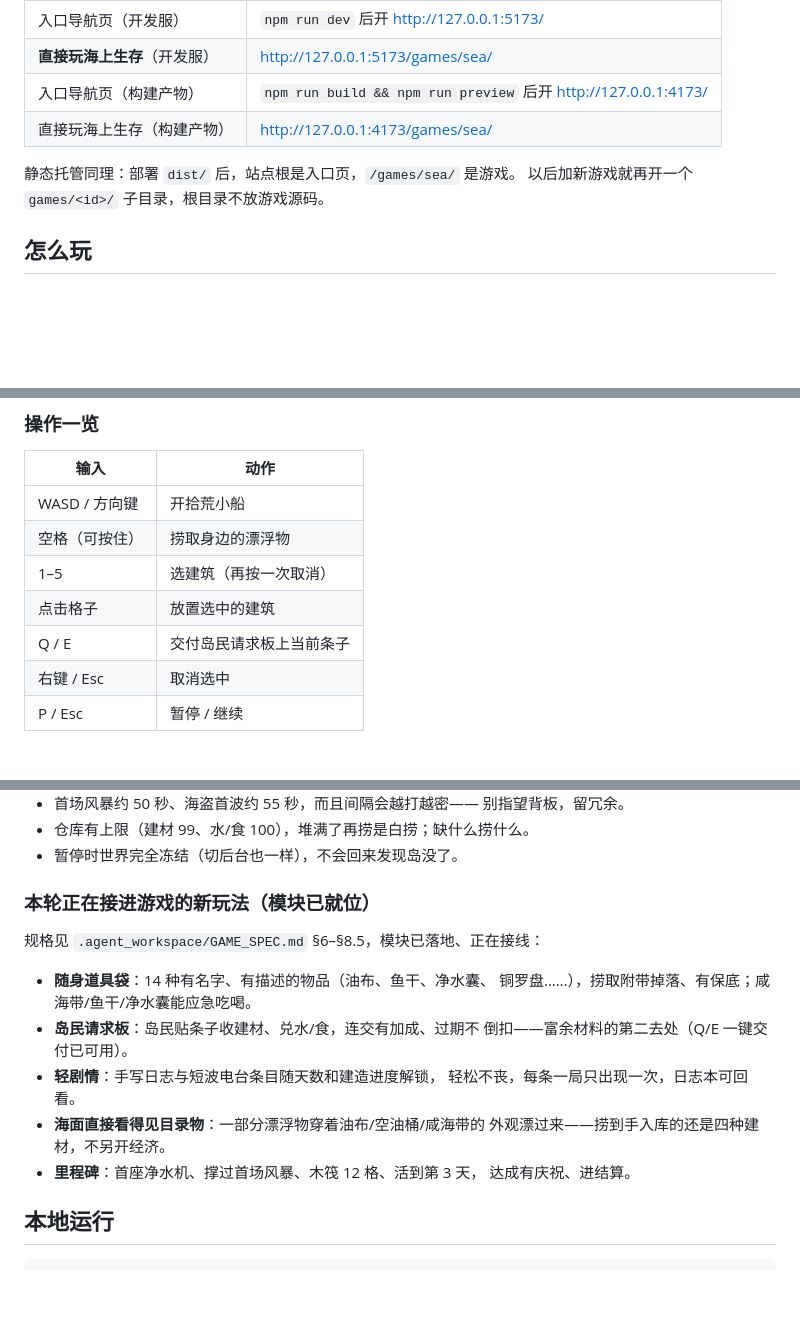
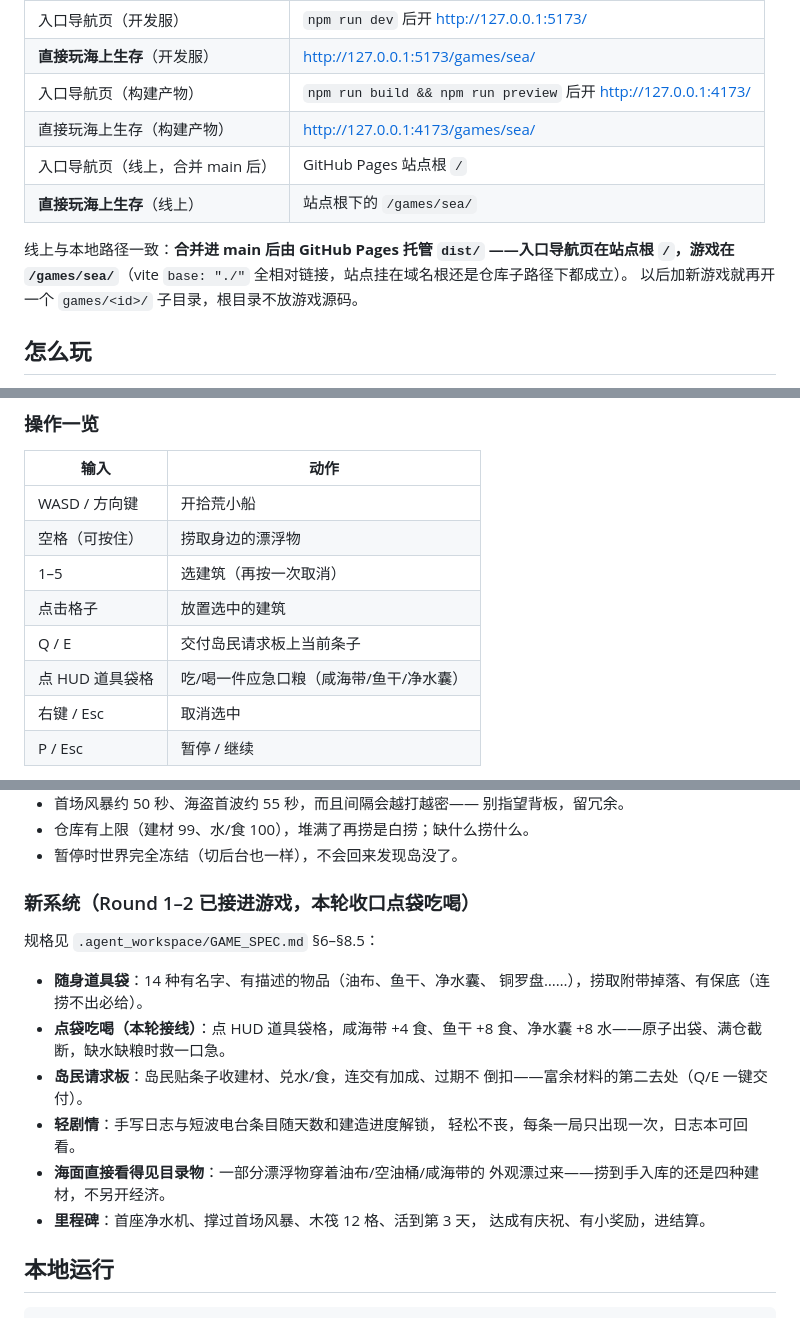
Before and after one commit to 9997433-bit/FKSHJ, a Markdown page: README.md, 3 parts joined by grey strips. Drawn GitHub-style; blank space fills up the shorter version.

Commit message:
docs: 规格与 README 写清点袋吃喝与合 main 后 Pages 地址（入口 /，游戏 /games/sea/），验收改旧 17 测
Co-authored-by: 9997433-bit <9997433-bit@users.noreply.github.com>

```diff
--- a/README.md
+++ b/README.md
@@ -17,8 +17,12 @@
 | **直接玩海上生存**（开发服） | http://127.0.0.1:5173/games/sea/ |
 | 入口导航页（构建产物） | `npm run build && npm run preview` 后开 http://127.0.0.1:4173/ |
 | 直接玩海上生存（构建产物） | http://127.0.0.1:4173/games/sea/ |
+| 入口导航页（线上，合并 main 后） | GitHub Pages 站点根 `/` |
+| **直接玩海上生存**（线上） | 站点根下的 `/games/sea/` |
 
-静态托管同理：部署 `dist/` 后，站点根是入口页，`/games/sea/` 是游戏。
+线上与本地路径一致：**合并进 main 后由 GitHub Pages 托管 `dist/`
+——入口导航页在站点根 `/`，游戏在 `/games/sea/`**（vite `base: "./"`
+全相对链接，站点挂在域名根还是仓库子路径下都成立）。
 以后加新游戏就再开一个 `games/<id>/` 子目录，根目录不放游戏源码。
 
 ## 怎么玩
@@ -49,6 +53,7 @@
 | 1–5 | 选建筑（再按一次取消） |
 | 点击格子 | 放置选中的建筑 |
 | Q / E | 交付岛民请求板上当前条子 |
+| 点 HUD 道具袋格 | 吃/喝一件应急口粮（咸海带/鱼干/净水囊） |
 | 右键 / Esc | 取消选中 |
 | P / Esc | 暂停 / 继续 |
 
@@ -74,20 +79,22 @@
 - 仓库有上限（建材 99、水/食 100），堆满了再捞是白捞；缺什么捞什么。
 - 暂停时世界完全冻结（切后台也一样），不会回来发现岛没了。
 
-### 本轮正在接进游戏的新玩法（模块已就位）
+### 新系统（Round 1–2 已接进游戏，本轮收口点袋吃喝）
 
-规格见 `.agent_workspace/GAME_SPEC.md` §6–§8.5，模块已落地、正在接线：
+规格见 `.agent_workspace/GAME_SPEC.md` §6–§8.5：
 
 - **随身道具袋**：14 种有名字、有描述的物品（油布、鱼干、净水囊、
-  铜罗盘……），捞取附带掉落、有保底；咸海带/鱼干/净水囊能应急吃喝。
+  铜罗盘……），捞取附带掉落、有保底（连捞不出必给）。
+- **点袋吃喝（本轮接线）**：点 HUD 道具袋格，咸海带 +4 食、鱼干
+  +8 食、净水囊 +8 水——原子出袋、满仓截断，缺水缺粮时救一口急。
 - **岛民请求板**：岛民贴条子收建材、兑水/食，连交有加成、过期不
-  倒扣——富余材料的第二去处（Q/E 一键交付已可用）。
+  倒扣——富余材料的第二去处（Q/E 一键交付）。
 - **轻剧情**：手写日志与短波电台条目随天数和建造进度解锁，
   轻松不丧，每条一局只出现一次，日志本可回看。
 - **海面直接看得见目录物**：一部分漂浮物穿着油布/空油桶/咸海带的
   外观漂过来——捞到手入库的还是四种建材，不另开经济。
 - **里程碑**：首座净水机、撑过首场风暴、木筏 12 格、活到第 3 天，
-  达成有庆祝、进结算。
+  达成有庆祝、有小奖励，进结算。
 
 ## 本地运行
 
```
Also changed, not shown: .agent_workspace/GAME_SPEC.md (+47 -24 lines).
